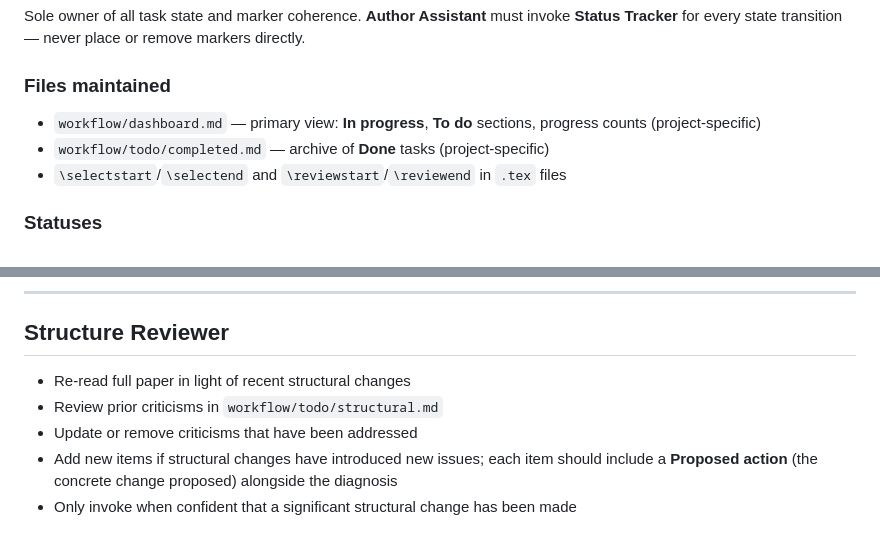
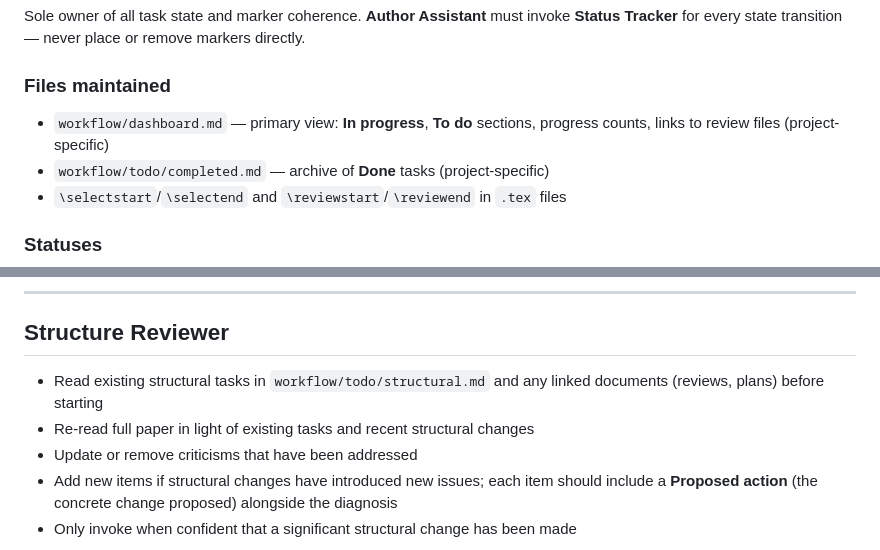
Before and after one commit to rolyp/agent-workflows, a Markdown page: paper-authoring/agent-teams-workflow.md, 2 parts joined by grey strips. GitHub-like rendering.

Commit message:
Dashboard links reviews; Structure Reviewer reads existing tasks first.
Co-Authored-By: Claude Opus 4.6 (1M context) <noreply@anthropic.com>

```diff
--- a/paper-authoring/agent-teams-workflow.md
+++ b/paper-authoring/agent-teams-workflow.md
@@ -53,7 +53,7 @@ Sole owner of all task state and marker coherence. **Author Assistant** must inv
 
 ### Files maintained
 
-- `workflow/dashboard.md` — primary view: **In progress**, **To do** sections, progress counts (project-specific)
+- `workflow/dashboard.md` — primary view: **In progress**, **To do** sections, progress counts, links to review files (project-specific)
 - `workflow/todo/completed.md` — archive of **Done** tasks (project-specific)
 - `\selectstart`/`\selectend` and `\reviewstart`/`\reviewend` in `.tex` files
 
@@ -206,8 +206,8 @@ Maintains: inline `\todo` annotations in `.tex` files.
 
 ## Structure Reviewer
 
-- Re-read full paper in light of recent structural changes
-- Review prior criticisms in `workflow/todo/structural.md`
+- Read existing structural tasks in `workflow/todo/structural.md` and any linked documents (reviews, plans) before starting
+- Re-read full paper in light of existing tasks and recent structural changes
 - Update or remove criticisms that have been addressed
 - Add new items if structural changes have introduced new issues; each item should include a **Proposed action** (the concrete change proposed) alongside the diagnosis
 - Only invoke when confident that a significant structural change has been made
```
